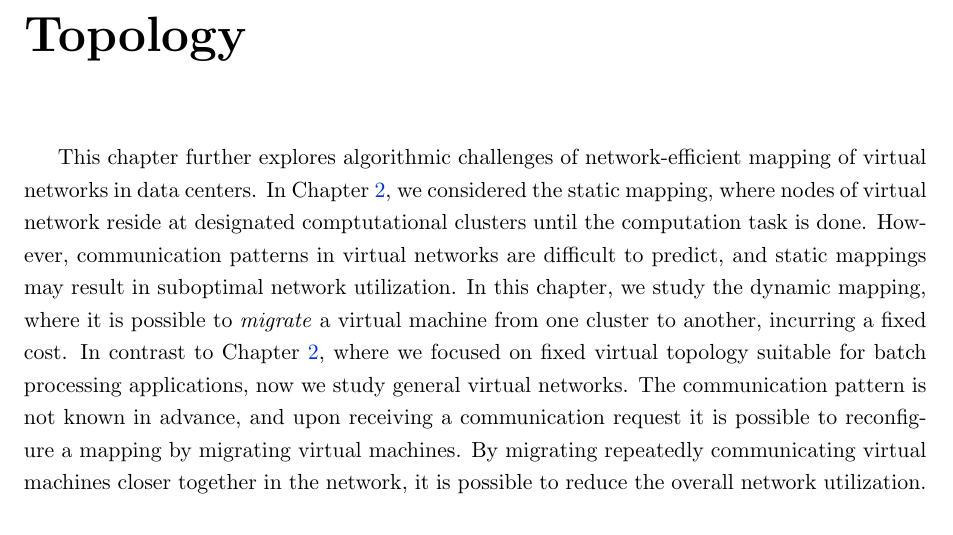
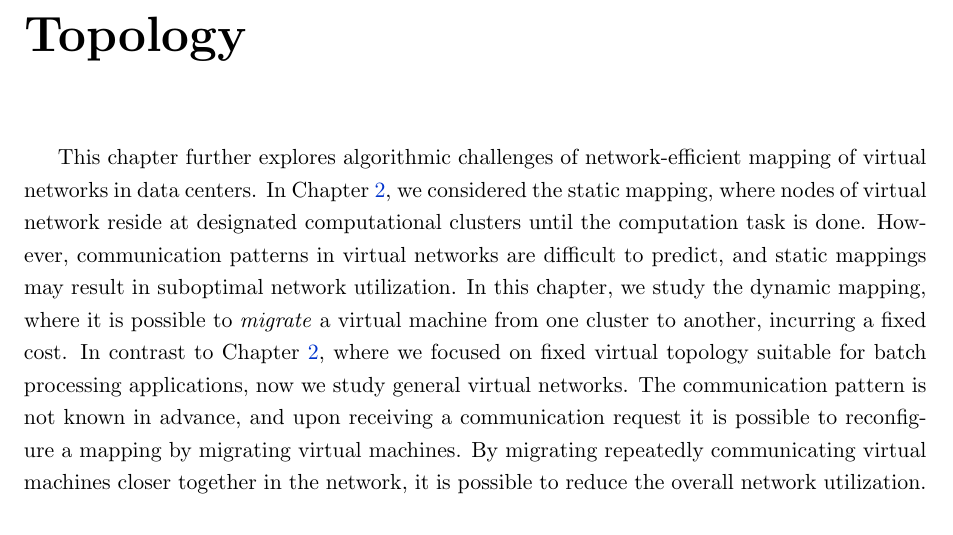
Before and after one commit to foo/algorithmic-networks, a LaTeX thesis (thesis.tex, which reads dynamic-mapping.tex): part of page 37 of 84, cut so that both start at the same text. Compiled offline with pdfLaTeX.

Commit message:
Dynamic mapping spellcheck

```diff
--- a/dynamic-mapping.tex
+++ b/dynamic-mapping.tex
@@ -1,5 +1,5 @@
 This chapter further explores algorithmic challenges of network-efficient mapping of virtual networks in data centers.
-In Chapter~\ref{ch:static-mapping}, we considered the static mapping, where nodes of virtual network reside at designated comptutational clusters until the computation task is done.
+In Chapter~\ref{ch:static-mapping}, we considered the static mapping, where nodes of virtual network reside at designated computational clusters until the computation task is done.
 However, communication patterns in virtual networks are difficult to predict, and static mappings may result in suboptimal network utilization.
 In this chapter, we study the dynamic mapping, where it is possible to \emph{migrate} a virtual machine from one cluster to another, incurring a fixed cost.
 In contrast to Chapter~\ref{ch:static-mapping}, where we focused on fixed virtual topology suitable for batch processing applications, now we study general virtual networks.
```
